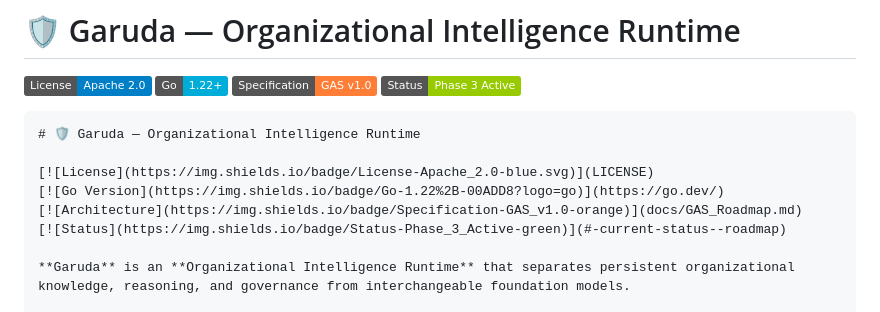
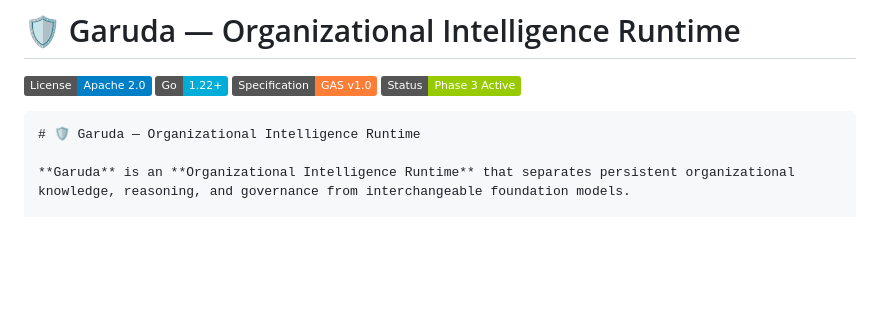
Before and after one commit to myshra777-ai/garuda, a Markdown page: README.md, the part around the change. Rendered like a GitHub page; badges without logos; blank space fills up the shorter version.

````diff
--- a/README.md
+++ b/README.md
@@ -19,11 +19,6 @@ Garuda gives AI agents shared memory, decision lineage, contradiction detection,
 
 ```markdown
 # 🛡️ Garuda — Organizational Intelligence Runtime
-
-[![License](https://img.shields.io/badge/License-Apache_2.0-blue.svg)](LICENSE)
-[![Go Version](https://img.shields.io/badge/Go-1.22%2B-00ADD8?logo=go)](https://go.dev/)
-[![Architecture](https://img.shields.io/badge/Specification-GAS_v1.0-orange)](docs/GAS_Roadmap.md)
-[![Status](https://img.shields.io/badge/Status-Phase_3_Active-green)](#-current-status--roadmap)
 
 **Garuda** is an **Organizational Intelligence Runtime** that separates persistent organizational knowledge, reasoning, and governance from interchangeable foundation models.
 
````
